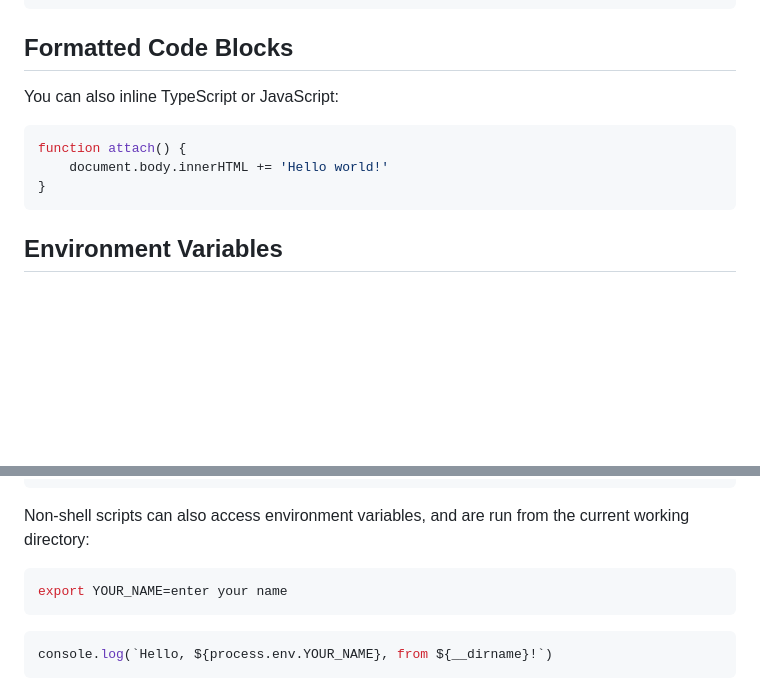
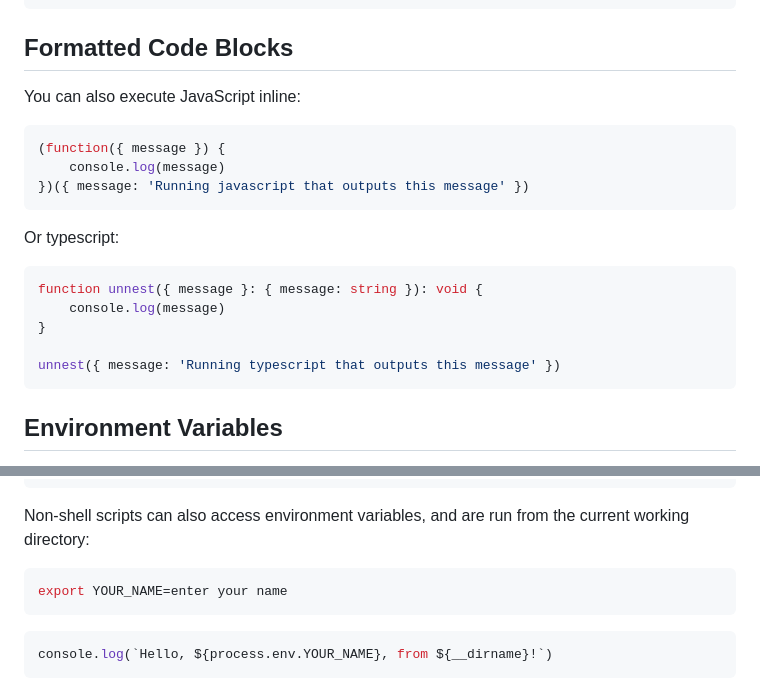
Before and after one commit to stateful/vscode-runme, a Markdown page: examples/README.md, 2 parts joined by grey strips. Drawn GitHub-style; blank space fills up the shorter version.

Commit message:
Edit old examples to showcase shebang

````diff
--- a/examples/README.md
+++ b/examples/README.md
@@ -47,12 +47,22 @@ node ./scripts/stdin.js
 
 ## Formatted Code Blocks
 
-You can also inline TypeScript or JavaScript:
+You can also execute JavaScript inline:
 
 ```js
-function attach() {
-    document.body.innerHTML += 'Hello world!'
+(function({ message }) {
+    console.log(message)
+})({ message: 'Running javascript that outputs this message' })
+```
+
+Or typescript:
+
+```typescript
+function unnest({ message }: { message: string }): void {
+    console.log(message)
 }
+
+unnest({ message: 'Running typescript that outputs this message' })
 ```
 
 ## Environment Variables
@@ -146,7 +156,7 @@ config:
 
 Non-shell scripts can also access environment variables, and are run from the current working directory:
 
-```sh
+```sh { interactive=false }
 export YOUR_NAME=enter your name
 ```
 
````
